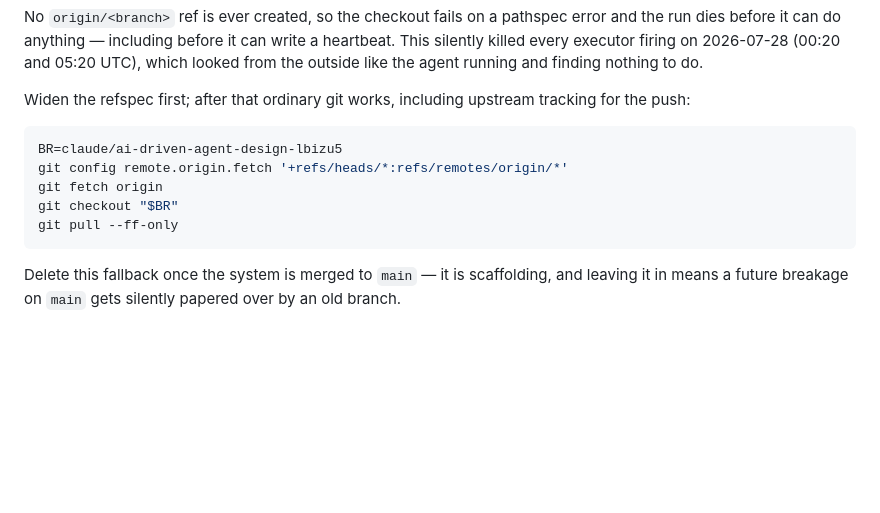
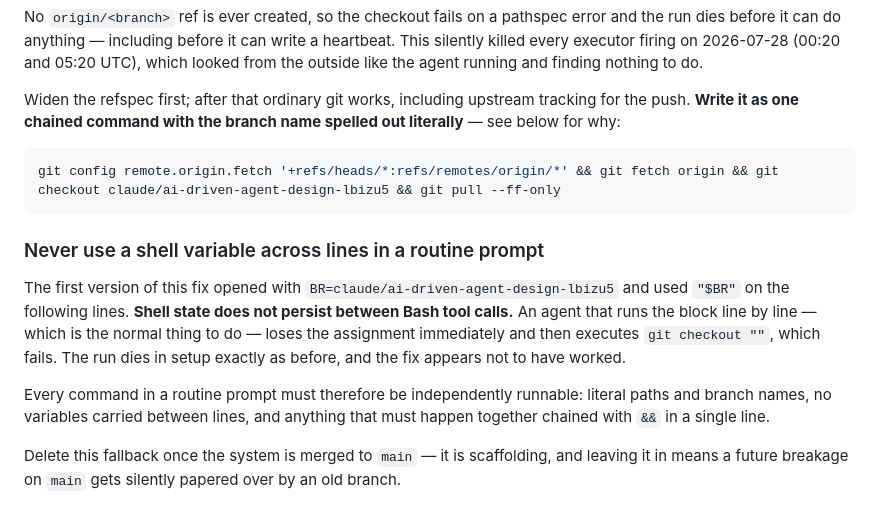
Before and after one commit to ysenda44-dot/testing, a Markdown page: ops/routines.md, the part around the change. GitHub-like rendering; blank space fills up the shorter version.

Commit message:
Remove shell variables from routine setup blocks
The refspec fix did not take: the distiller fired at 14:33 with it in place
and still pushed nothing.

Cause is in the fix itself. It opened with BR=<branch> and used "$BR" on
later lines, but shell state does not survive between Bash tool calls — an
agent running the block line by line executes `git checkout ""` and dies in
setup, indistinguishable from the original failure.

Routine prompts now spell out branch names literally and chain co-dependent
commands with && on a single line. Recorded in AGENTS.md as a general rule,
since it applies to any shell recipe written for an agent to follow.

Co-Authored-By: Claude Opus 5 <noreply@anthropic.com>
Claude-Session: https://claude.ai/code/session_017RVjR5vqw23aRXRPJUHBsu

````diff
--- a/ops/routines.md
+++ b/ops/routines.md
@@ -79,15 +79,25 @@ it can write a heartbeat. This silently killed every executor firing on
 agent running and finding nothing to do.
 
 Widen the refspec first; after that ordinary git works, including upstream
-tracking for the push:
+tracking for the push. **Write it as one chained command with the branch name
+spelled out literally** — see below for why:
 
 ```bash
-BR=claude/ai-driven-agent-design-lbizu5
-git config remote.origin.fetch '+refs/heads/*:refs/remotes/origin/*'
-git fetch origin
-git checkout "$BR"
-git pull --ff-only
+git config remote.origin.fetch '+refs/heads/*:refs/remotes/origin/*' && git fetch origin && git checkout claude/ai-driven-agent-design-lbizu5 && git pull --ff-only
 ```
+
+### Never use a shell variable across lines in a routine prompt
+
+The first version of this fix opened with `BR=claude/ai-driven-agent-design-lbizu5`
+and used `"$BR"` on the following lines. **Shell state does not persist
+between Bash tool calls.** An agent that runs the block line by line — which
+is the normal thing to do — loses the assignment immediately and then
+executes `git checkout ""`, which fails. The run dies in setup exactly as
+before, and the fix appears not to have worked.
+
+Every command in a routine prompt must therefore be independently runnable:
+literal paths and branch names, no variables carried between lines, and
+anything that must happen together chained with `&&` in a single line.
 
 Delete this fallback once the system is merged to `main` — it is
 scaffolding, and leaving it in means a future breakage on `main` gets
````
Also changed, not shown: AGENTS.md (+5 -0 lines).
